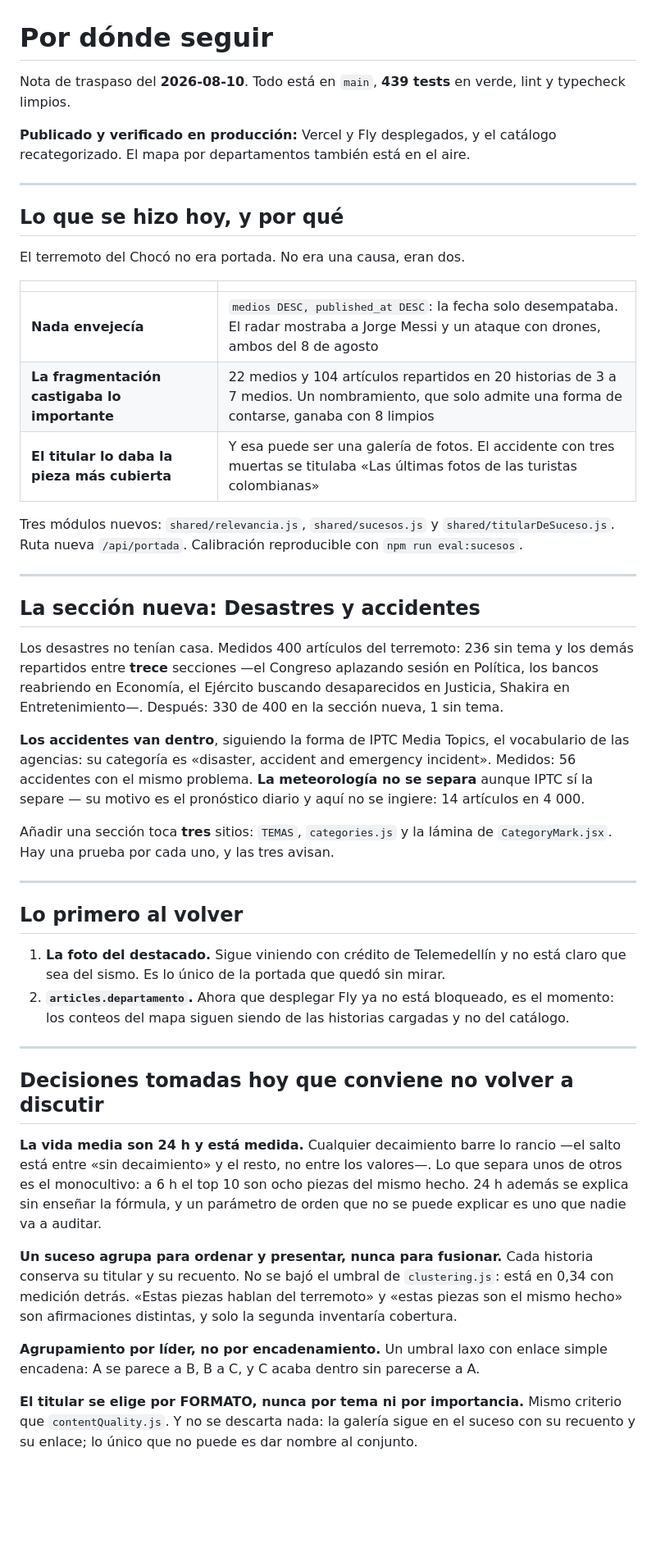
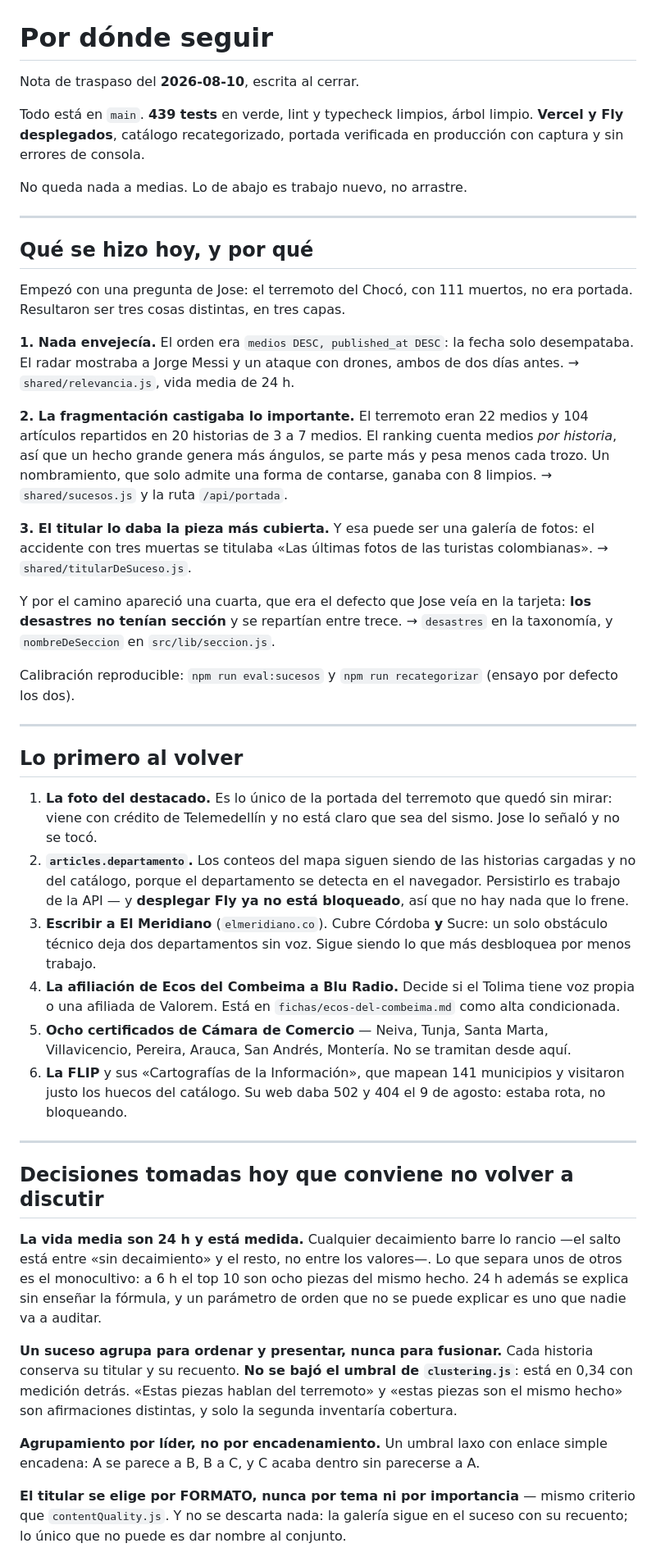
Before and after one commit to Steinhjk/doblefoco, a Markdown page: doblefoco-app/SIGUIENTE.md, the part around one of its changes. Shown at 82% size. GitHub-like rendering; blank space fills up the shorter version.

Commit message:
Nota de traspaso: cierre de la sesion del orden por importancia
Co-Authored-By: Claude Opus 5 <noreply@anthropic.com>

```diff
--- a/doblefoco-app/SIGUIENTE.md
+++ b/doblefoco-app/SIGUIENTE.md
@@ -1,55 +1,64 @@
 # Por dónde seguir
 
-Nota de traspaso del **2026-08-10**. Todo está en `main`, **439 tests** en verde,
-lint y typecheck limpios.
+Nota de traspaso del **2026-08-10**, escrita al cerrar.
 
-**Publicado y verificado en producción:** Vercel y Fly desplegados, y el catálogo
-recategorizado. El mapa por departamentos también está en el aire.
+Todo está en `main`. **439 tests** en verde, lint y typecheck limpios, árbol
+limpio. **Vercel y Fly desplegados**, catálogo recategorizado, portada verificada
+en producción con captura y sin errores de consola.
+
+No queda nada a medias. Lo de abajo es trabajo nuevo, no arrastre.
 
 ---
 
-## Lo que se hizo hoy, y por qué
+## Qué se hizo hoy, y por qué
 
-El terremoto del Chocó no era portada. No era una causa, eran dos.
+Empezó con una pregunta de Jose: el terremoto del Chocó, con 111 muertos, no era
+portada. Resultaron ser tres cosas distintas, en tres capas.
 
-| | |
-|---|---|
-| **Nada envejecía** | `medios DESC, published_at DESC`: la fecha solo desempataba. El radar mostraba a Jorge Messi y un ataque con drones, ambos del 8 de agosto |
-| **La fragmentación castigaba lo importante** | 22 medios y 104 artículos repartidos en 20 historias de 3 a 7 medios. Un nombramiento, que solo admite una forma de contarse, ganaba con 8 limpios |
-| **El titular lo daba la pieza más cubierta** | Y esa puede ser una galería de fotos. El accidente con tres muertas se titulaba «Las últimas fotos de las turistas colombianas» |
+**1. Nada envejecía.** El orden era `medios DESC, published_at DESC`: la fecha
+solo desempataba. El radar mostraba a Jorge Messi y un ataque con drones, ambos
+de dos días antes. → `shared/relevancia.js`, vida media de 24 h.
 
-Tres módulos nuevos: `shared/relevancia.js`, `shared/sucesos.js` y
-`shared/titularDeSuceso.js`. Ruta nueva `/api/portada`. Calibración reproducible
-con `npm run eval:sucesos`.
+**2. La fragmentación castigaba lo importante.** El terremoto eran 22 medios y
+104 artículos repartidos en 20 historias de 3 a 7 medios. El ranking cuenta
+medios *por historia*, así que un hecho grande genera más ángulos, se parte más y
+pesa menos cada trozo. Un nombramiento, que solo admite una forma de contarse,
+ganaba con 8 limpios. → `shared/sucesos.js` y la ruta `/api/portada`.
 
----
+**3. El titular lo daba la pieza más cubierta.** Y esa puede ser una galería de
+fotos: el accidente con tres muertas se titulaba «Las últimas fotos de las
+turistas colombianas». → `shared/titularDeSuceso.js`.
 
-## La sección nueva: Desastres y accidentes
+Y por el camino apareció una cuarta, que era el defecto que Jose veía en la
+tarjeta: **los desastres no tenían sección** y se repartían entre trece. →
+`desastres` en la taxonomía, y `nombreDeSeccion` en `src/lib/seccion.js`.
 
-Los desastres no tenían casa. Medidos 400 artículos del terremoto: 236 sin tema y
-los demás repartidos entre **trece** secciones —el Congreso aplazando sesión en
-Política, los bancos reabriendo en Economía, el Ejército buscando desaparecidos
-en Justicia, Shakira en Entretenimiento—. Después: 330 de 400 en la sección
-nueva, 1 sin tema.
-
-**Los accidentes van dentro**, siguiendo la forma de IPTC Media Topics, el
-vocabulario de las agencias: su categoría es «disaster, accident and emergency
-incident». Medidos: 56 accidentes con el mismo problema. **La meteorología no se
-separa** aunque IPTC sí la separe — su motivo es el pronóstico diario y aquí no
-se ingiere: 14 artículos en 4 000.
-
-Añadir una sección toca **tres** sitios: `TEMAS`, `categories.js` y la lámina de
-`CategoryMark.jsx`. Hay una prueba por cada uno, y las tres avisan.
+Calibración reproducible: `npm run eval:sucesos` y `npm run recategorizar`
+(ensayo por defecto los dos).
 
 ---
 
 ## Lo primero al volver
 
-1. **La foto del destacado.** Sigue viniendo con crédito de Telemedellín y no
-   está claro que sea del sismo. Es lo único de la portada que quedó sin mirar.
-2. **`articles.departamento`.** Ahora que desplegar Fly ya no está bloqueado, es
-   el momento: los conteos del mapa siguen siendo de las historias cargadas y no
-   del catálogo.
+1. **La foto del destacado.** Es lo único de la portada del terremoto que quedó
+   sin mirar: viene con crédito de Telemedellín y no está claro que sea del
+   sismo. Jose lo señaló y no se tocó.
+2. **`articles.departamento`.** Los conteos del mapa siguen siendo de las
+   historias cargadas y no del catálogo, porque el departamento se detecta en el
+   navegador. Persistirlo es trabajo de la API — y **desplegar Fly ya no está
+   bloqueado**, así que no hay nada que lo frene.
+3. **Escribir a El Meridiano** (`elmeridiano.co`). Cubre Córdoba **y** Sucre: un
+   solo obstáculo técnico deja dos departamentos sin voz. Sigue siendo lo que más
+   desbloquea por menos trabajo.
+4. **La afiliación de Ecos del Combeima a Blu Radio.** Decide si el Tolima tiene
+   voz propia o una afiliada de Valorem. Está en `fichas/ecos-del-combeima.md`
+   como alta condicionada.
+5. **Ocho certificados de Cámara de Comercio** — Neiva, Tunja, Santa Marta,
+   Villavicencio, Pereira, Arauca, San Andrés, Montería. No se tramitan desde
+   aquí.
+6. **La FLIP** y sus «Cartografías de la Información», que mapean 141 municipios
+   y visitaron justo los huecos del catálogo. Su web daba 502 y 404 el 9 de
+   agosto: estaba rota, no bloqueando.
 
 ---
 
@@ -57,21 +66,20 @@ Añadir una sección toca **tres** sitios: `TEMAS`, `categories.js` y la lámina
 
 **La vida media son 24 h y está medida.** Cualquier decaimiento barre lo rancio
 —el salto está entre «sin decaimiento» y el resto, no entre los valores—. Lo que
-separa unos de otros es el monocultivo: a 6 h el top 10 son ocho piezas del
-mismo hecho. 24 h además se explica sin enseñar la fórmula, y un parámetro de
-orden que no se puede explicar es uno que nadie va a auditar.
+separa unos de otros es el monocultivo: a 6 h el top 10 son ocho piezas del mismo
+hecho. 24 h además se explica sin enseñar la fórmula, y un parámetro de orden que
+no se puede explicar es uno que nadie va a auditar.
 
 **Un suceso agrupa para ordenar y presentar, nunca para fusionar.** Cada historia
-conserva su titular y su recuento. No se bajó el umbral de `clustering.js`: está
-en 0,34 con medición detrás. «Estas piezas hablan del terremoto» y «estas piezas
-son el mismo hecho» son afirmaciones distintas, y solo la segunda inventaría
-cobertura.
+conserva su titular y su recuento. **No se bajó el umbral de `clustering.js`**:
+está en 0,34 con medición detrás. «Estas piezas hablan del terremoto» y «estas
+piezas son el mismo hecho» son afirmaciones distintas, y solo la segunda
+inventaría cobertura.
 
 **Agrupamiento por líder, no por encadenamiento.** Un umbral laxo con enlace
 simple encadena: A se parece a B, B a C, y C acaba dentro sin parecerse a A.
 
-**El titular se elige por FORMATO, nunca por tema ni por importancia.** Mismo
+**El titular se elige por FORMATO, nunca por tema ni por importancia** — mismo
 criterio que `contentQuality.js`. Y no se descarta nada: la galería sigue en el
-suceso con su recuento y su enlace; lo único que no puede es dar nombre al
-conjunto.
+suceso con su recuento; lo único que no puede es dar nombre al conjunto.
 
```
Also changed, not shown: other parts of doblefoco-app/SIGUIENTE.md (+61 -40 lines).
